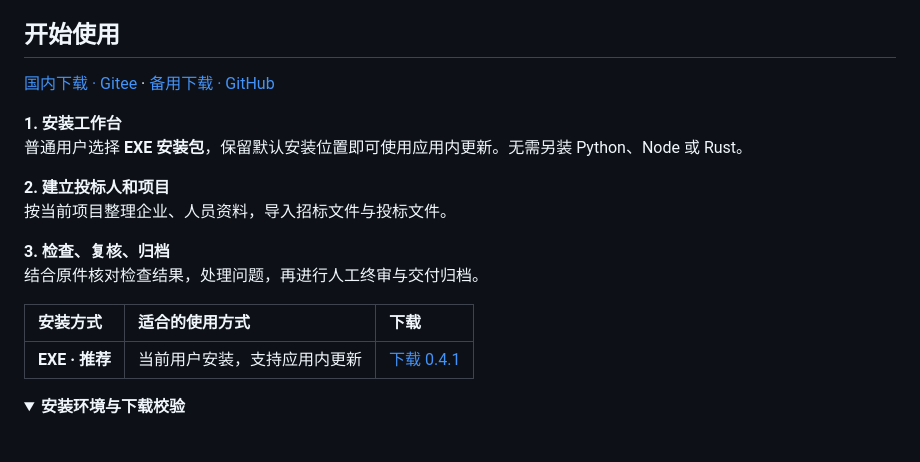
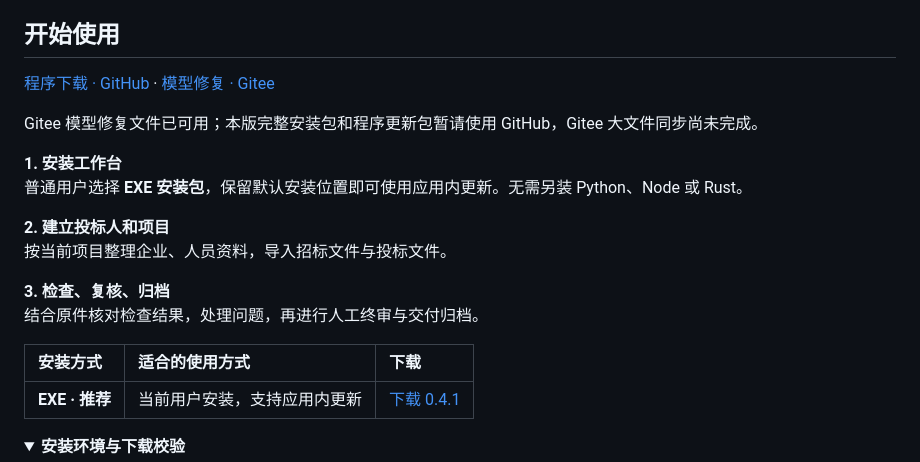
Before and after one commit to yaoyouzhong/Bidding-releases, a Markdown page: README.md, the part around one of its changes. Drawn GitHub-style; folded sections open; blank space fills up the shorter version.

```diff
--- a/README.md
+++ b/README.md
@@ -63,7 +63,9 @@
 
 ## 开始使用
 
-[国内下载 · Gitee](https://gitee.com/yaoyouzhong/Bidding-releases/releases) · [备用下载 · GitHub](https://github.com/yaoyouzhong/Bidding-releases/releases)
+[程序下载 · GitHub](https://github.com/yaoyouzhong/Bidding-releases/releases) · [模型修复 · Gitee](https://gitee.com/yaoyouzhong/Bidding-releases/releases/tag/models-v1)
+
+Gitee 模型修复文件已可用；本版完整安装包和程序更新包暂请使用 GitHub，Gitee 大文件同步尚未完成。
 
 **1. 安装工作台**
 普通用户选择 **EXE 安装包**，保留默认安装位置即可使用应用内更新。无需另装 Python、Node 或 Rust。
```
Also changed, not shown: other parts of README.md (+2 -2 lines).
